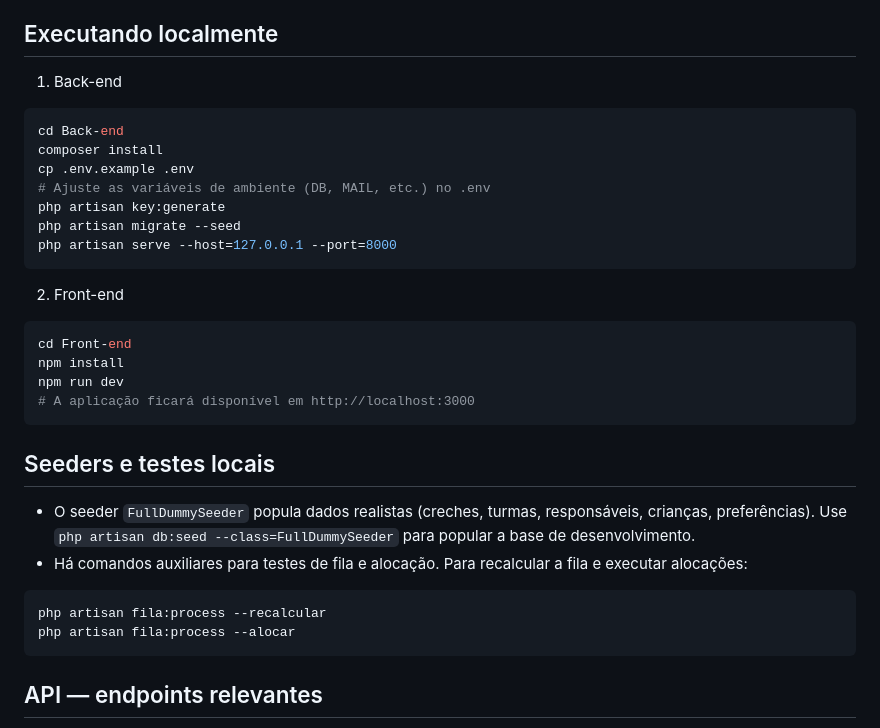
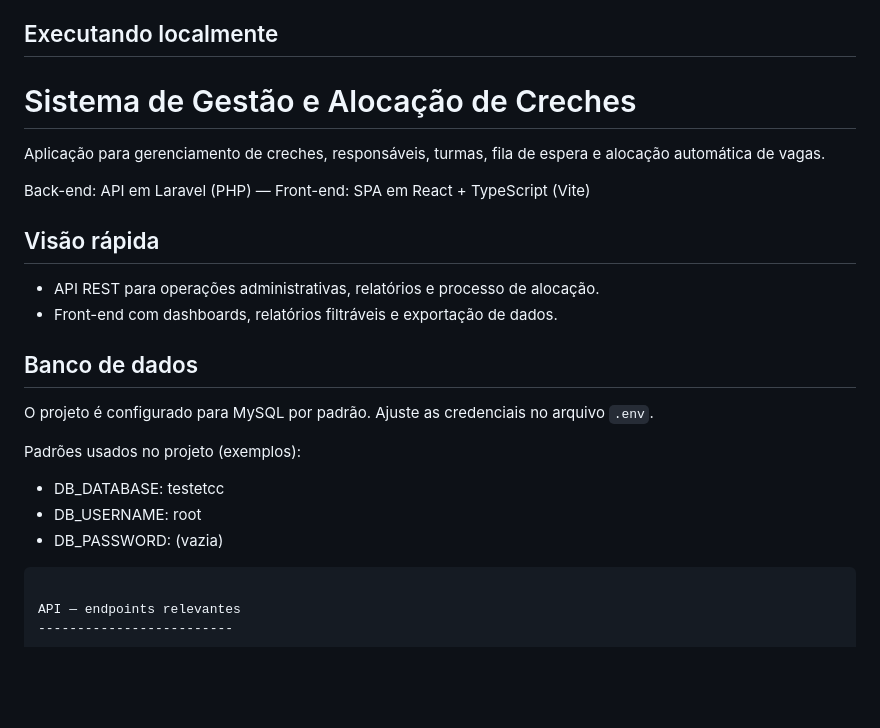
Before and after one commit to LucasSaviolo/tcc2, a Markdown page: README.md, the part around the change. GitHub-like rendering; blank space fills up the shorter version.

Commit message:
README: ajustar título e introdução

````diff
--- a/README.md
+++ b/README.md
@@ -47,36 +47,25 @@ Principais requisitos
 Executando localmente
 ---------------------
 
-1) Back-end
+# Sistema de Gestão e Alocação de Creches
 
-```powershell
-cd Back-end
-composer install
-cp .env.example .env
-# Ajuste as variáveis de ambiente (DB, MAIL, etc.) no .env
-php artisan key:generate
-php artisan migrate --seed
-php artisan serve --host=127.0.0.1 --port=8000
-```
+Aplicação para gerenciamento de creches, responsáveis, turmas, fila de espera e alocação automática de vagas.
 
-2) Front-end
+Back-end: API em Laravel (PHP) — Front-end: SPA em React + TypeScript (Vite)
 
-```powershell
-cd Front-end
-npm install
-npm run dev
-# A aplicação ficará disponível em http://localhost:3000
-```
+## Visão rápida
 
-Seeders e testes locais
------------------------
+- API REST para operações administrativas, relatórios e processo de alocação.
+- Front-end com dashboards, relatórios filtráveis e exportação de dados.
 
-- O seeder `FullDummySeeder` popula dados realistas (creches, turmas, responsáveis, crianças, preferências). Use `php artisan db:seed --class=FullDummySeeder` para popular a base de desenvolvimento.
-- Há comandos auxiliares para testes de fila e alocação. Para recalcular a fila e executar alocações:
+## Banco de dados
 
-```powershell
-php artisan fila:process --recalcular
-php artisan fila:process --alocar
+O projeto é configurado para MySQL por padrão. Ajuste as credenciais no arquivo `.env`.
+
+Padrões usados no projeto (exemplos):
+- DB_DATABASE: testetcc
+- DB_USERNAME: root
+- DB_PASSWORD: (vazia)
 ```
 
 API — endpoints relevantes
````
